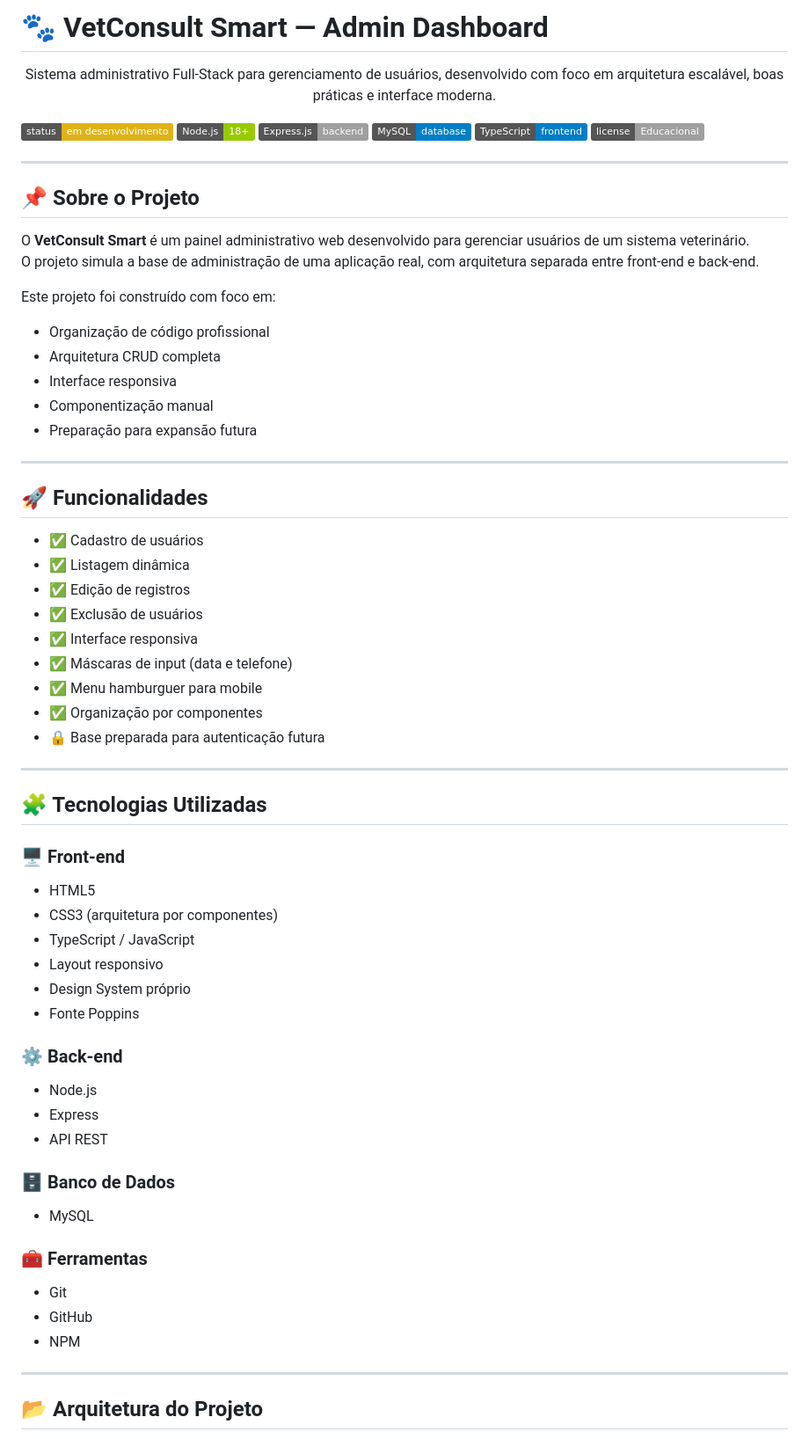
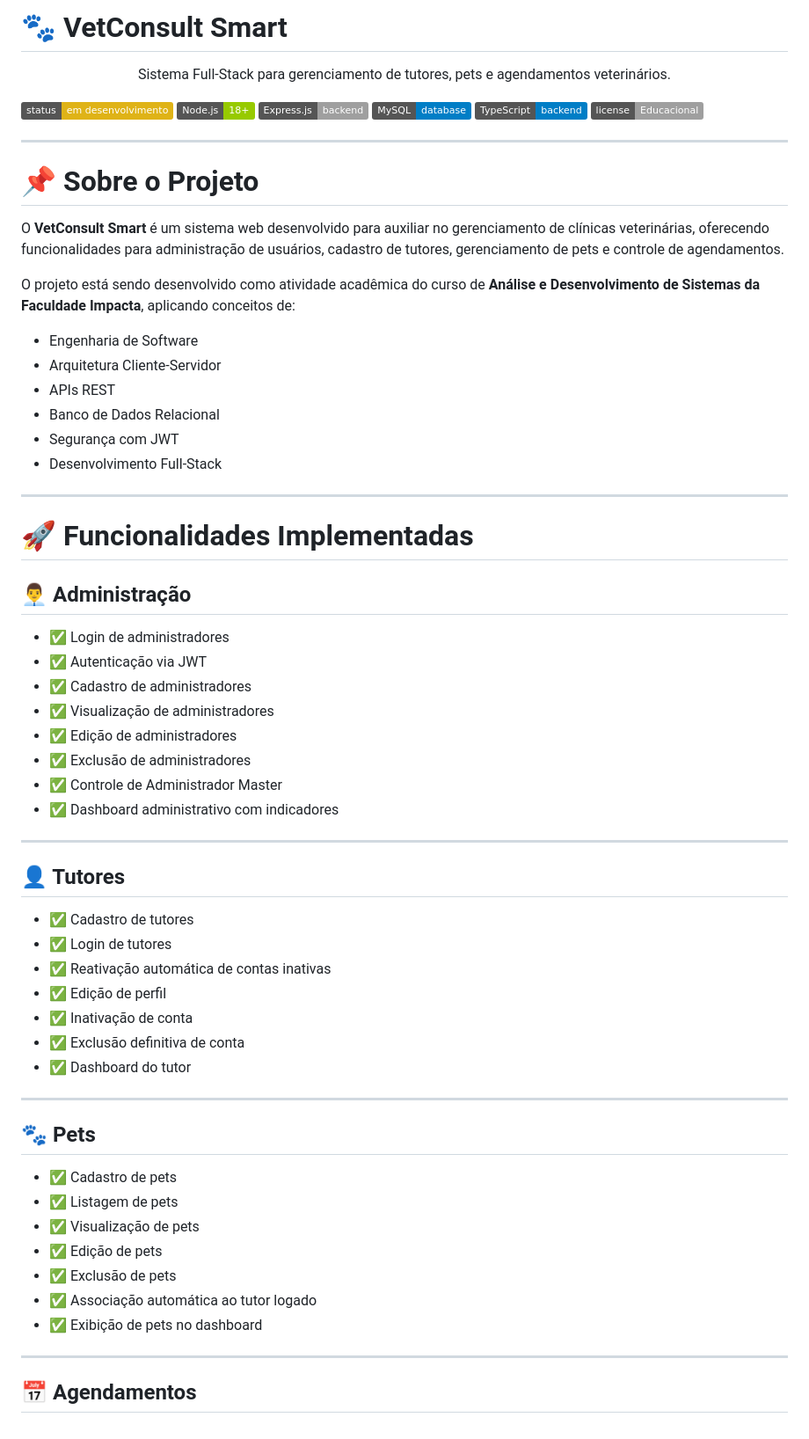
Before and after one commit to jvjoaoo/vetconsult-smart, a Markdown page: README.md, the part around one of its changes. Shown at 88% size. Drawn GitHub-style; badges without logos.

Commit message:
Atualização readme do projeto

```diff
--- a/README.md
+++ b/README.md
@@ -1,7 +1,7 @@
-# 🐾 VetConsult Smart — Admin Dashboard
+# 🐾 VetConsult Smart
 
 <p align="center">
-  Sistema administrativo Full-Stack para gerenciamento de usuários, desenvolvido com foco em arquitetura escalável, boas práticas e interface moderna.
+  Sistema Full-Stack para gerenciamento de tutores, pets e agendamentos veterinários.
 </p>
 
 <p align="center">
@@ -10,65 +10,66 @@
 ![Node](https://img.shields.io/badge/Node.js-18+-green)
 ![Express](https://img.shields.io/badge/Express.js-backend-lightgrey)
 ![MySQL](https://img.shields.io/badge/MySQL-database-blue)
-![TypeScript](https://img.shields.io/badge/TypeScript-frontend-blue)
+![TypeScript](https://img.shields.io/badge/TypeScript-backend-blue)
 ![License](https://img.shields.io/badge/license-Educacional-lightgrey)
 
 </p>
 
 ---
 
-## 📌 Sobre o Projeto
+# 📌 Sobre o Projeto
 
-O **VetConsult Smart** é um painel administrativo web desenvolvido para gerenciar usuários de um sistema veterinário.
-O projeto simula a base de administração de uma aplicação real, com arquitetura separada entre front-end e back-end.
+O **VetConsult Smart** é um sistema web desenvolvido para auxiliar no gerenciamento de clínicas veterinárias, oferecendo funcionalidades para administração de usuários, cadastro de tutores, gerenciamento de pets e controle de agendamentos.
 
-Este projeto foi construído com foco em:
+O projeto está sendo desenvolvido como atividade acadêmica do curso de **Análise e Desenvolvimento de Sistemas da Faculdade Impacta**, aplicando conceitos de:
 
-- Organização de código profissional
-- Arquitetura CRUD completa
-- Interface responsiva
-- Componentização manual
-- Preparação para expansão futura
+- Engenharia de Software
+- Arquitetura Cliente-Servidor
+- APIs REST
+- Banco de Dados Relacional
+- Segurança com JWT
+- Desenvolvimento Full-Stack
 
 ---
 
-## 🚀 Funcionalidades
+# 🚀 Funcionalidades Implementadas
 
-- ✅ Cadastro de usuários
-- ✅ Listagem dinâmica
-- ✅ Edição de registros
-- ✅ Exclusão de usuários
-- ✅ Interface responsiva
-- ✅ Máscaras de input (data e telefone)
-- ✅ Menu hamburguer para mobile
-- ✅ Organização por componentes
-- 🔒 Base preparada para autenticação futura
+## 👨‍💼 Administração
+
+- ✅ Login de administradores
+- ✅ Autenticação via JWT
+- ✅ Cadastro de administradores
+- ✅ Visualização de administradores
+- ✅ Edição de administradores
+- ✅ Exclusão de administradores
+- ✅ Controle de Administrador Master
+- ✅ Dashboard administrativo com indicadores
 
 ---
 
-## 🧩 Tecnologias Utilizadas
+## 👤 Tutores
 
-### 🖥️ Front-end
-- HTML5
-- CSS3 (arquitetura por componentes)
-- TypeScript / JavaScript
-- Layout responsivo
-- Design System próprio
-- Fonte Poppins
-
-### ⚙️ Back-end
-- Node.js
-- Express
-- API REST
-
-### 🗄️ Banco de Dados
-- MySQL
-
-### 🧰 Ferramentas
-- Git
-- GitHub
-- NPM
+- ✅ Cadastro de tutores
+- ✅ Login de tutores
+- ✅ Reativação automática de contas inativas
+- ✅ Edição de perfil
+- ✅ Inativação de conta
+- ✅ Exclusão definitiva de conta
+- ✅ Dashboard do tutor
 
 ---
 
-## 📂 Arquitetura do Projeto
+## 🐾 Pets
+
+- ✅ Cadastro de pets
+- ✅ Listagem de pets
+- ✅ Visualização de pets
+- ✅ Edição de pets
+- ✅ Exclusão de pets
+- ✅ Associação automática ao tutor logado
+- ✅ Exibição de pets no dashboard
+
+---
+
+## 📅 Agendamentos
+
```
Also changed, not shown: other parts of README.md (+147 -65 lines).
